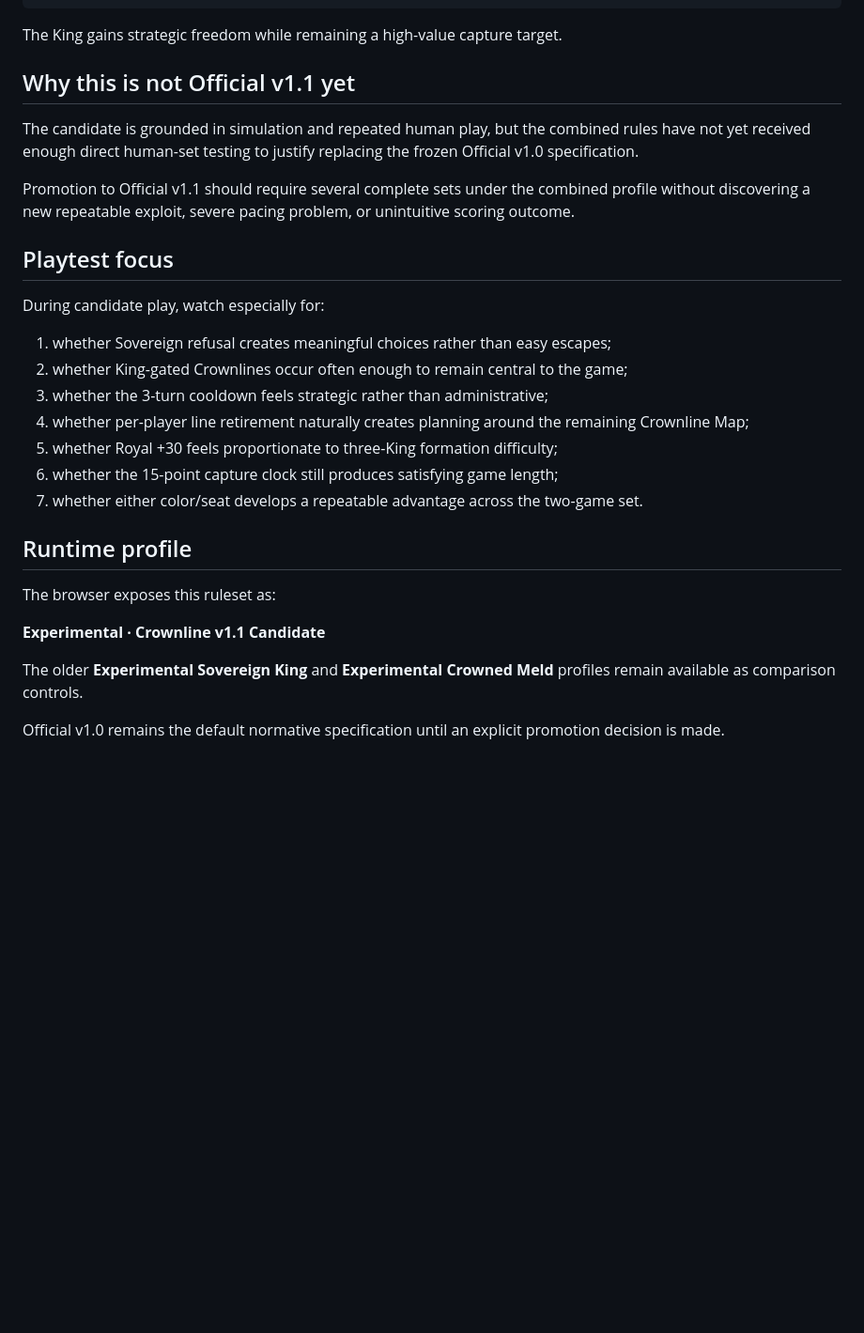
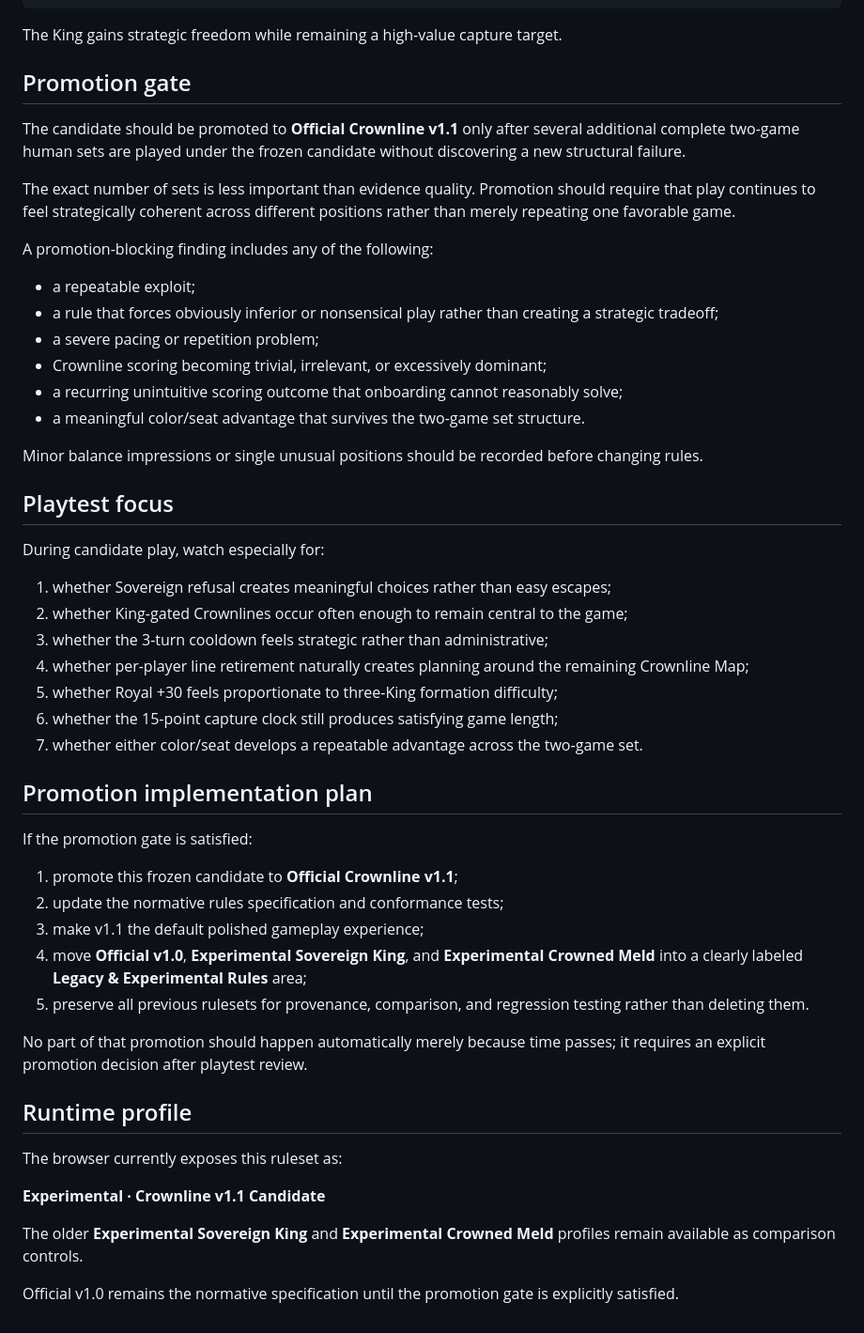
Before and after one commit to JosephJMWalker-MBA/crownline, a Markdown page: V1_1_CANDIDATE.md, the part around one of its changes. Shown at 94% size. Rendered like a GitHub page; blank space fills up the shorter version.

Commit message:
Freeze Crownline v1.1 candidate and define promotion gate

```diff
--- a/V1_1_CANDIDATE.md
+++ b/V1_1_CANDIDATE.md
@@ -70,11 +88,22 @@ capture / defend / build Crownline / deny Crownline
 
 The King gains strategic freedom while remaining a high-value capture target.
 
-## Why this is not Official v1.1 yet
+## Promotion gate
 
-The candidate is grounded in simulation and repeated human play, but the combined rules have not yet received enough direct human-set testing to justify replacing the frozen Official v1.0 specification.
+The candidate should be promoted to **Official Crownline v1.1** only after several additional complete two-game human sets are played under the frozen candidate without discovering a new structural failure.
 
-Promotion to Official v1.1 should require several complete sets under the combined profile without discovering a new repeatable exploit, severe pacing problem, or unintuitive scoring outcome.
+The exact number of sets is less important than evidence quality. Promotion should require that play continues to feel strategically coherent across different positions rather than merely repeating one favorable game.
+
+A promotion-blocking finding includes any of the following:
+
+- a repeatable exploit;
+- a rule that forces obviously inferior or nonsensical play rather than creating a strategic tradeoff;
+- a severe pacing or repetition problem;
+- Crownline scoring becoming trivial, irrelevant, or excessively dominant;
+- a recurring unintuitive scoring outcome that onboarding cannot reasonably solve;
+- a meaningful color/seat advantage that survives the two-game set structure.
+
+Minor balance impressions or single unusual positions should be recorded before changing rules.
 
 ## Playtest focus
 
@@ -88,12 +117,24 @@ During candidate play, watch especially for:
 6. whether the 15-point capture clock still produces satisfying game length;
 7. whether either color/seat develops a repeatable advantage across the two-game set.
 
+## Promotion implementation plan
+
+If the promotion gate is satisfied:
+
+1. promote this frozen candidate to **Official Crownline v1.1**;
+2. update the normative rules specification and conformance tests;
+3. make v1.1 the default polished gameplay experience;
+4. move **Official v1.0**, **Experimental Sovereign King**, and **Experimental Crowned Meld** into a clearly labeled **Legacy & Experimental Rules** area;
+5. preserve all previous rulesets for provenance, comparison, and regression testing rather than deleting them.
+
+No part of that promotion should happen automatically merely because time passes; it requires an explicit promotion decision after playtest review.
+
 ## Runtime profile
 
-The browser exposes this ruleset as:
+The browser currently exposes this ruleset as:
 
 **Experimental · Crownline v1.1 Candidate**
 
 The older **Experimental Sovereign King** and **Experimental Crowned Meld** profiles remain available as comparison controls.
 
-Official v1.0 remains the default normative specification until an explicit promotion decision is made.
+Official v1.0 remains the normative specification until the promotion gate is explicitly satisfied.
```
Also changed, not shown: other parts of V1_1_CANDIDATE.md (+19 -1 lines).
